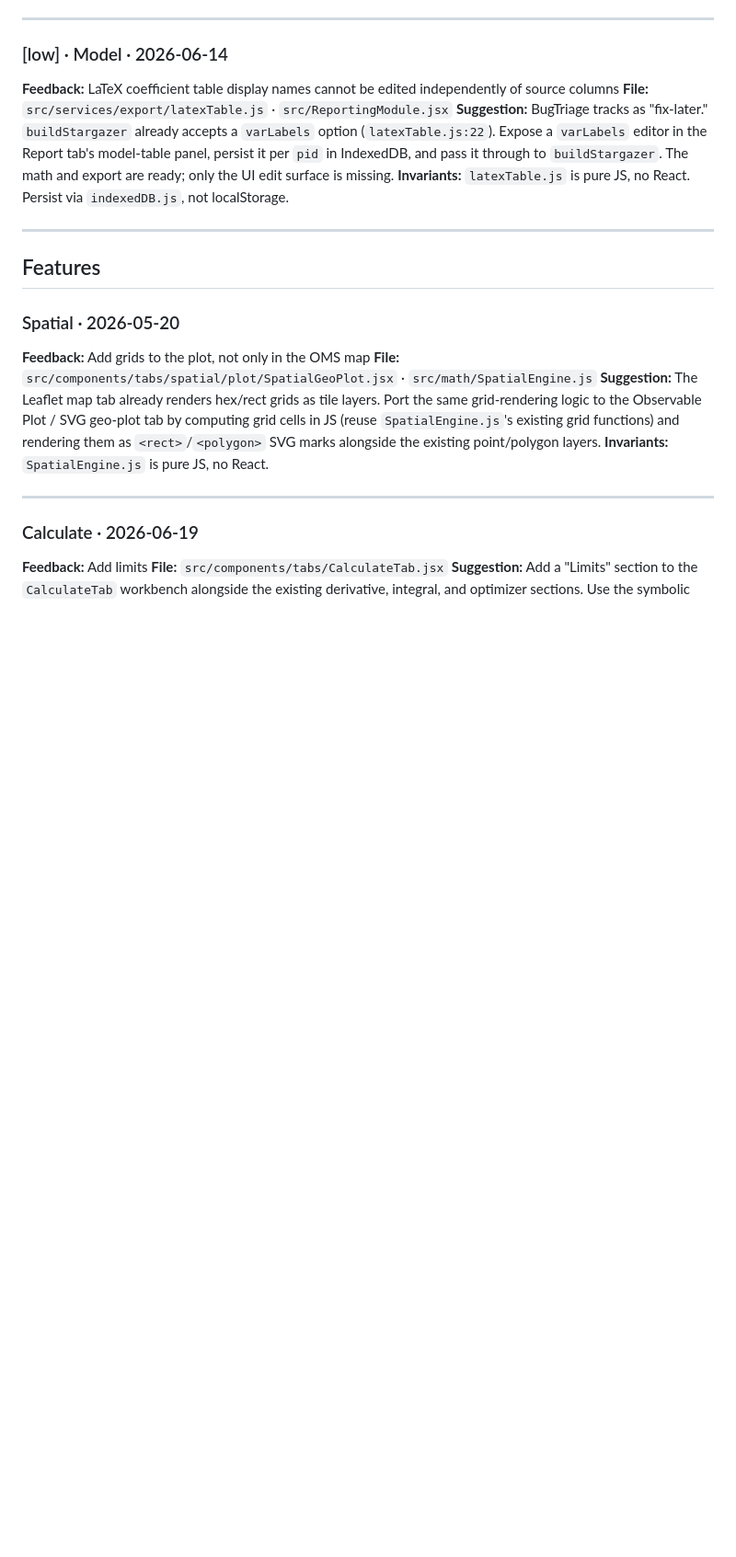
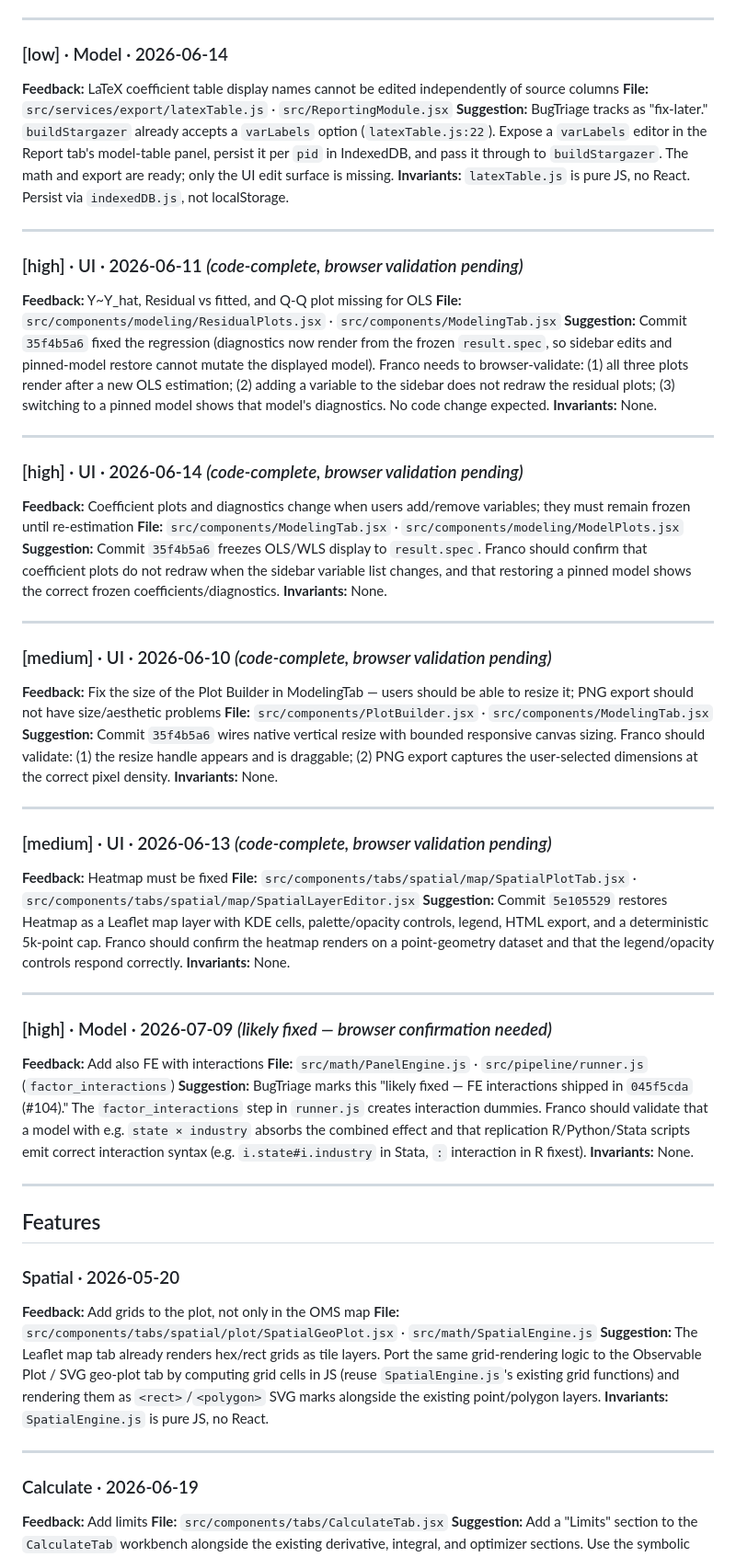
Before and after one commit to 1francom/econsolver, a Markdown page: FeedbackAnalysisReport.md, the part around one of its changes. Shown at 92% size. GitHub-like rendering; blank space fills up the shorter version.

Commit message:
chore(feedback): analysis report 2026-08-01

```diff
--- a/FeedbackAnalysisReport.md
+++ b/FeedbackAnalysisReport.md
@@ -147,6 +147,46 @@
 
 ---
 
+### [high] · UI · 2026-06-11 *(code-complete, browser validation pending)*
+**Feedback:** Y~Y_hat, Residual vs fitted, and Q-Q plot missing for OLS
+**File:** `src/components/modeling/ResidualPlots.jsx` · `src/components/ModelingTab.jsx`
+**Suggestion:** Commit `35f4b5a6` fixed the regression (diagnostics now render from the frozen `result.spec`, so sidebar edits and pinned-model restore cannot mutate the displayed model). Franco needs to browser-validate: (1) all three plots render after a new OLS estimation; (2) adding a variable to the sidebar does not redraw the residual plots; (3) switching to a pinned model shows that model's diagnostics. No code change expected.
+**Invariants:** None.
+
+---
+
+### [high] · UI · 2026-06-14 *(code-complete, browser validation pending)*
+**Feedback:** Coefficient plots and diagnostics change when users add/remove variables; they must remain frozen until re-estimation
+**File:** `src/components/ModelingTab.jsx` · `src/components/modeling/ModelPlots.jsx`
+**Suggestion:** Commit `35f4b5a6` freezes OLS/WLS display to `result.spec`. Franco should confirm that coefficient plots do not redraw when the sidebar variable list changes, and that restoring a pinned model shows the correct frozen coefficients/diagnostics.
+**Invariants:** None.
+
+---
+
+### [medium] · UI · 2026-06-10 *(code-complete, browser validation pending)*
+**Feedback:** Fix the size of the Plot Builder in ModelingTab — users should be able to resize it; PNG export should not have size/aesthetic problems
+**File:** `src/components/PlotBuilder.jsx` · `src/components/ModelingTab.jsx`
+**Suggestion:** Commit `35f4b5a6` wires native vertical resize with bounded responsive canvas sizing. Franco should validate: (1) the resize handle appears and is draggable; (2) PNG export captures the user-selected dimensions at the correct pixel density.
+**Invariants:** None.
+
+---
+
+### [medium] · UI · 2026-06-13 *(code-complete, browser validation pending)*
+**Feedback:** Heatmap must be fixed
+**File:** `src/components/tabs/spatial/map/SpatialPlotTab.jsx` · `src/components/tabs/spatial/map/SpatialLayerEditor.jsx`
+**Suggestion:** Commit `5e105529` restores Heatmap as a Leaflet map layer with KDE cells, palette/opacity controls, legend, HTML export, and a deterministic 5k-point cap. Franco should confirm the heatmap renders on a point-geometry dataset and that the legend/opacity controls respond correctly.
+**Invariants:** None.
+
+---
+
+### [high] · Model · 2026-07-09 *(likely fixed — browser confirmation needed)*
+**Feedback:** Add also FE with interactions
+**File:** `src/math/PanelEngine.js` · `src/pipeline/runner.js` (`factor_interactions`)
+**Suggestion:** BugTriage marks this "likely fixed — FE interactions shipped in `045f5cda` (#104)." The `factor_interactions` step in `runner.js` creates interaction dummies. Franco should validate that a model with e.g. `state × industry` absorbs the combined effect and that replication R/Python/Stata scripts emit correct interaction syntax (e.g. `i.state#i.industry` in Stata, `:` interaction in R fixest).
+**Invariants:** None.
+
+---
+
 ## Features
 
 ### Spatial · 2026-05-20
```
Also changed, not shown: other parts of FeedbackAnalysisReport.md (+3 -3 lines).
